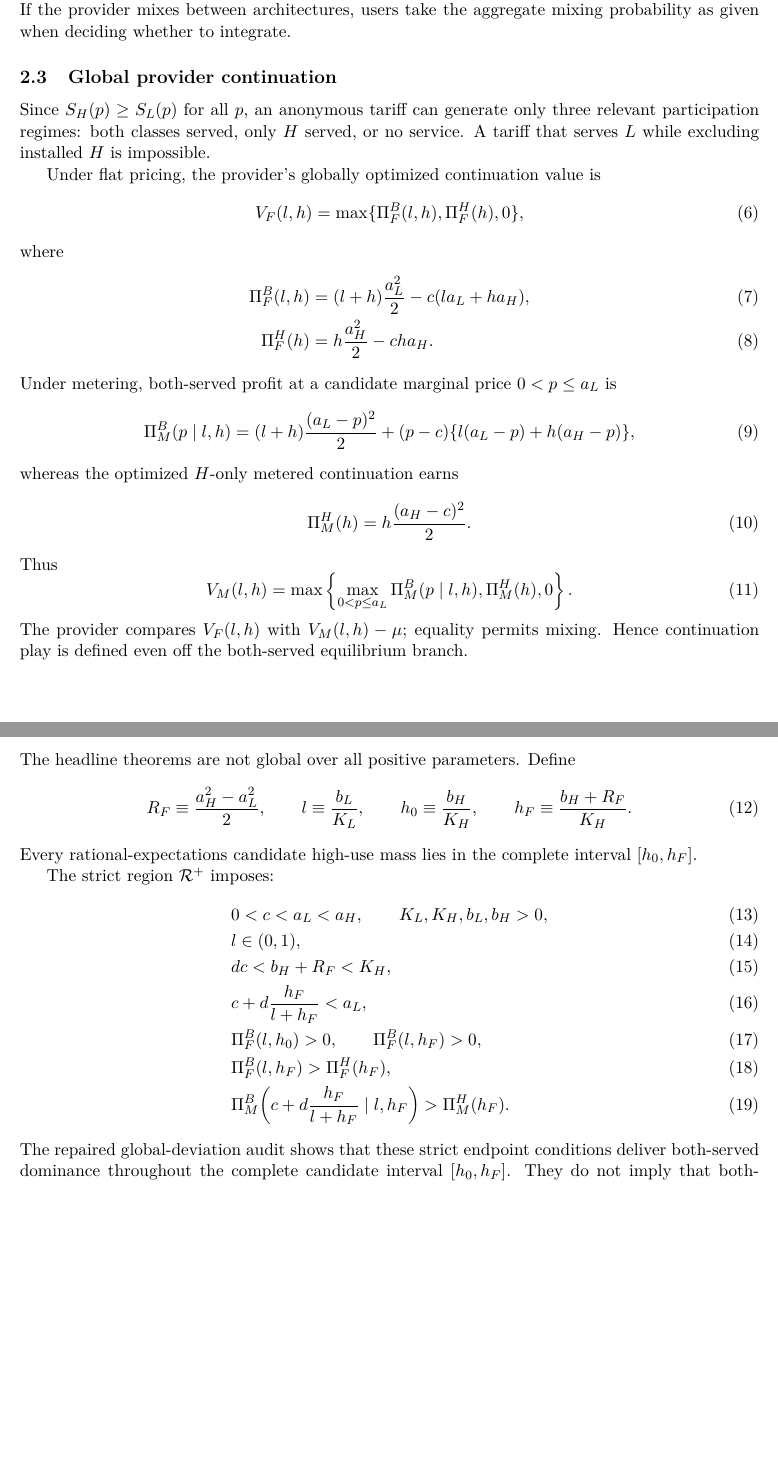
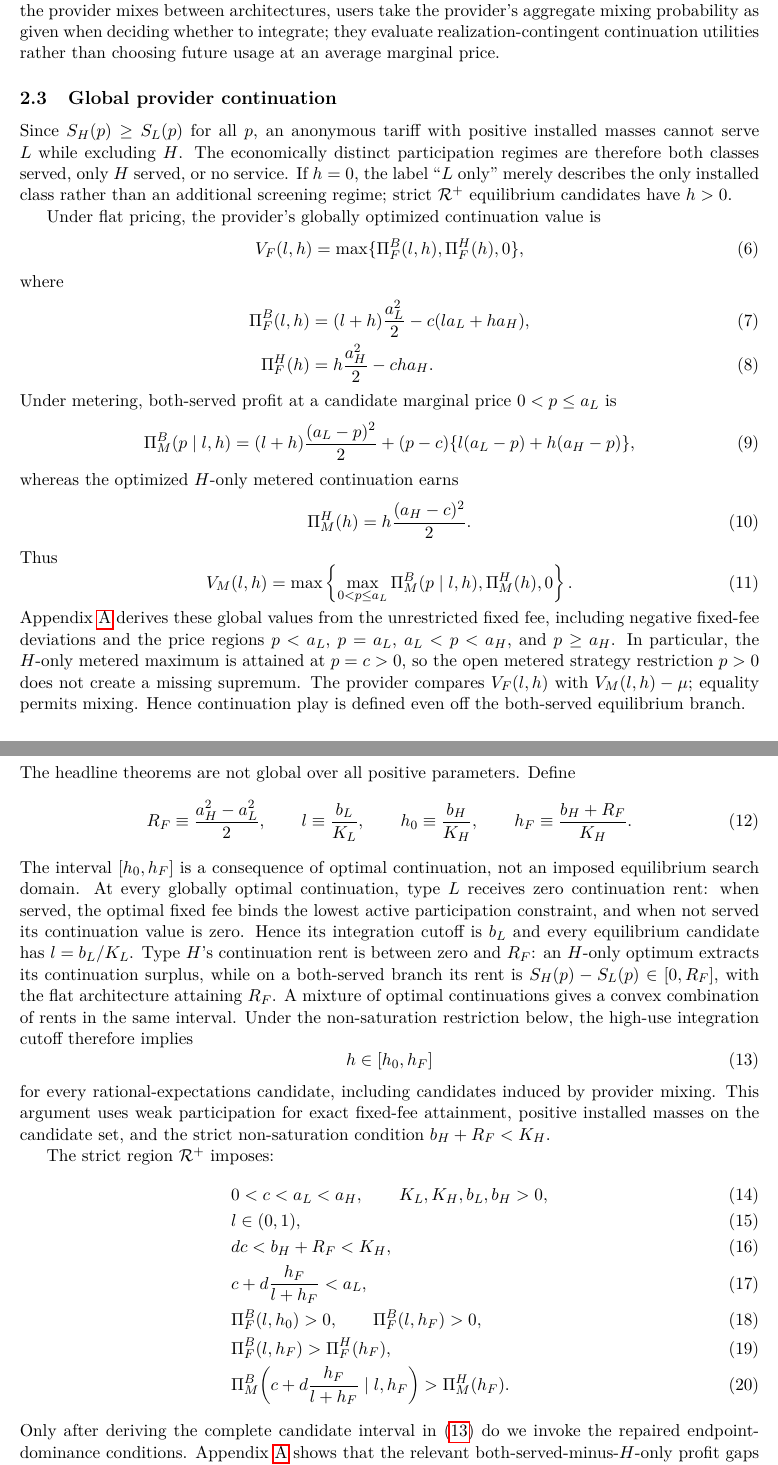
Before and after one commit to ryotamatsuki/dynamic-tariff-choice-generative-ai, a LaTeX paper (paper/main.tex, which reads sections/02_model.tex): two parts of pages 3 and 4 of 15, joined at a grey line, cut so that both start at the same text, the shorter picture padded with empty space. Compiled offline with pdfLaTeX.

Commit message:
Close Stage 11 candidate-state and continuation scope gaps

```diff
--- a/sections/02_model.tex
+++ b/sections/02_model.tex
@@ -45,11 +45,11 @@ The timing is:
  \item integrated tasks choose future participation and usage.
 \end{enumerate}
 
-Users are forward-looking and atomless. The exact integration-cutoff type is indifferent and has measure zero under the uniform distribution. Equilibrium combines rational expectations at the integration stage with globally optimal continuation play by the provider at every installed state. If the provider mixes between architectures, users take the aggregate mixing probability as given when deciding whether to integrate.
+Users are forward-looking and atomless. The exact integration-cutoff type is indifferent and has measure zero under the uniform distribution. Equilibrium combines rational expectations at the integration stage with globally optimal continuation play by the provider at every installed state. If the provider mixes between architectures, users take the provider's aggregate mixing probability as given when deciding whether to integrate; they evaluate realization-contingent continuation utilities rather than choosing future usage at an average marginal price.
 
 \subsection{Global provider continuation}
 
-Since $S_H(p)\geq S_L(p)$ for all $p$, an anonymous tariff can generate only three relevant participation regimes: both classes served, only $H$ served, or no service. A tariff that serves $L$ while excluding installed $H$ is impossible.
+Since $S_H(p)\geq S_L(p)$ for all $p$, an anonymous tariff with positive installed masses cannot serve $L$ while excluding $H$. The economically distinct participation regimes are therefore both classes served, only $H$ served, or no service. If $h=0$, the label ``$L$ only'' merely describes the only installed class rather than an additional screening regime; strict $\mathcal R^+$ equilibrium candidates have $h>0$.
 
 Under flat pricing, the provider's globally optimized continuation value is
 \begin{equation}
@@ -80,7 +80,7 @@ Thus
  V_M(l,h)=\max\left\{\max_{0<p\leq a_L}\Pi_M^B(p\mid l,h),\Pi_M^H(h),0\right\}.
  \label{eq:VM-global}
 \end{equation}
-The provider compares $V_F(l,h)$ with $V_M(l,h)-\mu$; equality permits mixing. Hence continuation play is defined even off the both-served equilibrium branch.
+Appendix~\ref{app:proofs} derives these global values from the unrestricted fixed fee, including negative fixed-fee deviations and the price regions $p<a_L$, $p=a_L$, $a_L<p<a_H$, and $p\geq a_H$. In particular, the $H$-only metered maximum is attained at $p=c>0$, so the open metered strategy restriction $p>0$ does not create a missing supremum. The provider compares $V_F(l,h)$ with $V_M(l,h)-\mu$; equality permits mixing. Hence continuation play is defined even off the both-served equilibrium branch.
 
 \subsection{The strict repaired region $\mathcal R^+$}
 
@@ -95,7 +95,12 @@ The headline theorems are not global over all positive parameters. Define
  h_F\equiv\frac{b_H+R_F}{K_H}.
  \label{eq:state-definitions}
 \end{equation}
-Every rational-expectations candidate high-use mass lies in the complete interval $[h_0,h_F]$.
+The interval $[h_0,h_F]$ is a consequence of optimal continuation, not an imposed equilibrium search domain. At every globally optimal continuation, type $L$ receives zero continuation rent: when served, the optimal fixed fee binds the lowest active participation constraint, and when not served its continuation value is zero. Hence its integration cutoff is $b_L$ and every equilibrium candidate has $l=b_L/K_L$. Type $H$'s continuation rent is between zero and $R_F$: an $H$-only optimum extracts its continuation surplus, while on a both-served branch its rent is $S_H(p)-S_L(p)\in[0,R_F]$, with the flat architecture attaining $R_F$. A mixture of optimal continuations gives a convex combination of rents in the same interval. Under the non-saturation restriction below, the high-use integration cutoff therefore implies
+\begin{equation}
+ h\in[h_0,h_F]
+ \label{eq:candidate-interval}
+\end{equation}
+for every rational-expectations candidate, including candidates induced by provider mixing. This argument uses weak participation for exact fixed-fee attainment, positive installed masses on the candidate set, and the strict non-saturation condition $b_H+R_F<K_H$.
 
 The strict region $\mathcal R^+$ imposes:
 \begin{align}
@@ -107,4 +112,4 @@ The strict region $\mathcal R^+$ imposes:
  &\Pi_F^B(l,h_F)>\Pi_F^H(h_F),\label{eq:Rplus6}\\
  &\Pi_M^B\!\left(c+d\frac{h_F}{l+h_F}\mid l,h_F\right)>\Pi_M^H(h_F).\label{eq:Rplus7}
 \end{align}
-The repaired global-deviation audit shows that these strict endpoint conditions deliver both-served dominance throughout the complete candidate interval $[h_0,h_F]$. They do not imply that both-served pricing is globally optimal at arbitrary installed states. Section~\ref{sec:robustness} retains an exact $H$-only counterexample outside $\mathcal R^+$ for that reason.
+Only after deriving the complete candidate interval in \eqref{eq:candidate-interval} do we invoke the repaired endpoint-dominance conditions. Appendix~\ref{app:proofs} shows that the relevant both-served-minus-$H$-only profit gaps are strictly decreasing in $h$, so strict dominance at $h_F$ propagates throughout $[h_0,h_F]$. These restrictions do not imply that both-served pricing is globally optimal at arbitrary installed states. Section~\ref{sec:robustness} retains an exact $H$-only counterexample outside $\mathcal R^+$ for that reason.
```
